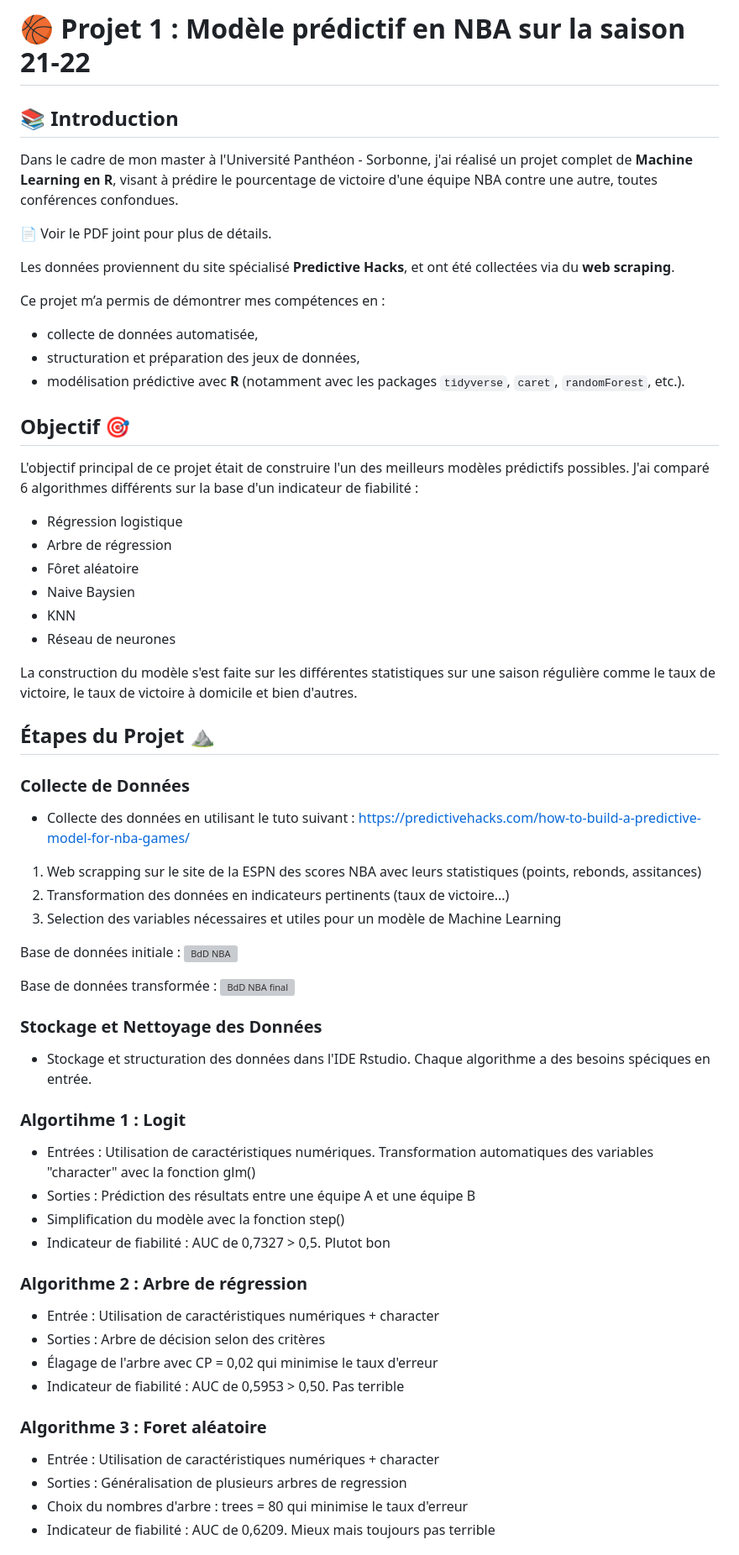
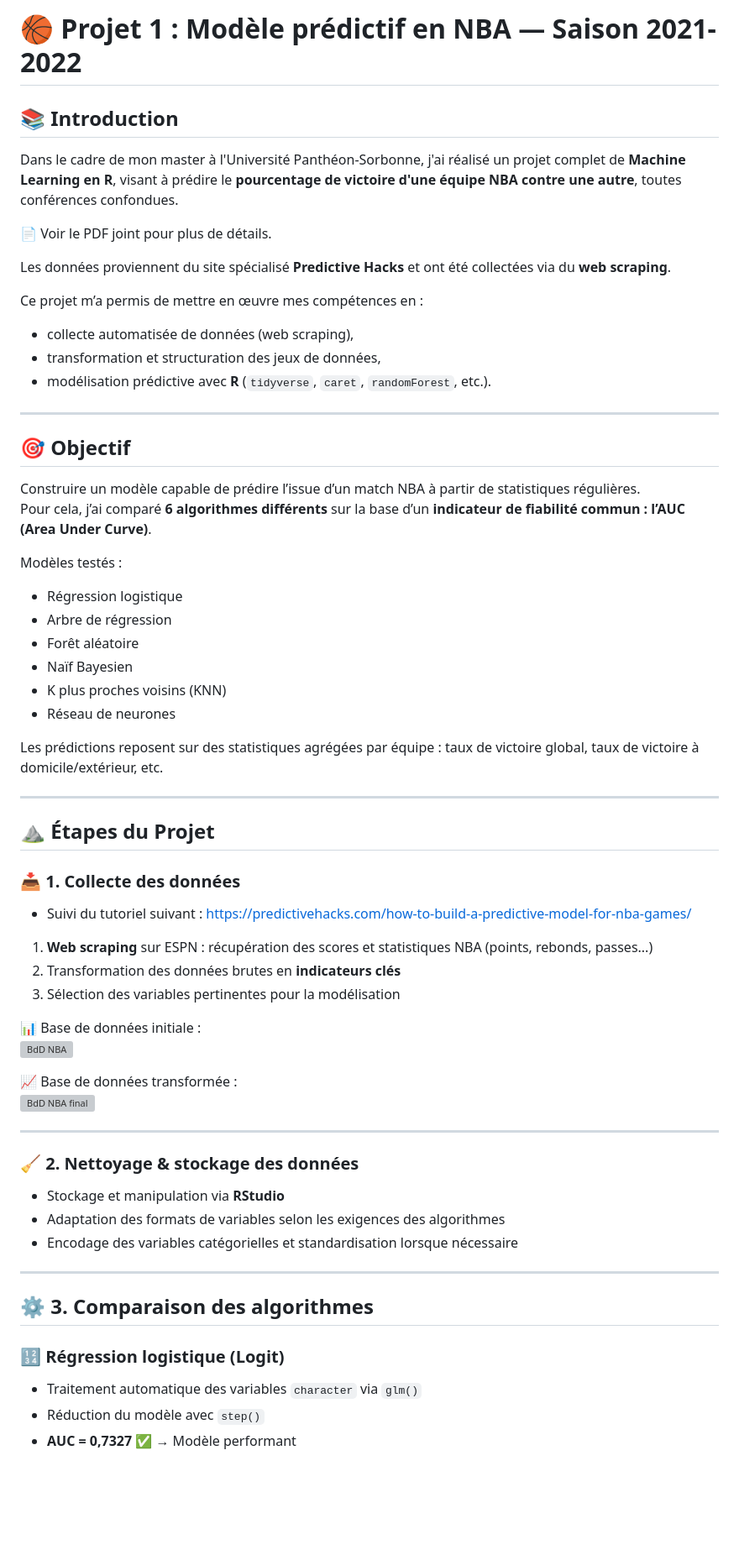
Before and after one commit to octavewagner/OctaveWagner-portfolio, a Markdown page: Projet 2 - Sorbonne/README.md, the part around the change printed below. Shown: that part at 84% size. GitHub-like rendering; blank space fills up the shorter version; grey boxes are pictures that could not be loaded.

```diff
--- a/Projet 2 - Sorbonne/README.md
+++ b/Projet 2 - Sorbonne/README.md
@@ -1,66 +1,66 @@
-# 🏀 Projet 1 : Modèle prédictif en NBA sur la saison 21-22
+# 🏀 Projet 1 : Modèle prédictif en NBA — Saison 2021-2022
 
 ## 📚 Introduction
 
-Dans le cadre de mon master à l'Université Panthéon - Sorbonne, j'ai réalisé un projet complet de **Machine Learning en R**, visant à prédire le pourcentage de victoire d'une équipe NBA contre une autre, toutes conférences confondues.
+Dans le cadre de mon master à l'Université Panthéon-Sorbonne, j'ai réalisé un projet complet de **Machine Learning en R**, visant à prédire le **pourcentage de victoire d'une équipe NBA contre une autre**, toutes conférences confondues.
 
 📄 Voir le PDF joint pour plus de détails.
 
-Les données proviennent du site spécialisé **Predictive Hacks**, et ont été collectées via du **web scraping**.
+Les données proviennent du site spécialisé **Predictive Hacks** et ont été collectées via du **web scraping**.
 
-Ce projet m’a permis de démontrer mes compétences en :
-- collecte de données automatisée,
-- structuration et préparation des jeux de données,
-- modélisation prédictive avec **R** (notamment avec les packages `tidyverse`, `caret`, `randomForest`, etc.).
+Ce projet m’a permis de mettre en œuvre mes compétences en :
+- collecte automatisée de données (web scraping),
+- transformation et structuration des jeux de données,
+- modélisation prédictive avec **R** (`tidyverse`, `caret`, `randomForest`, etc.).
 
+---
 
-## Objectif 🎯
-L'objectif principal de ce projet était de construire l'un des meilleurs modèles prédictifs possibles.
-J'ai comparé 6 algorithmes différents sur la base d'un indicateur de fiabilité :
+## 🎯 Objectif
 
+Construire un modèle capable de prédire l’issue d’un match NBA à partir de statistiques régulières.
+Pour cela, j’ai comparé **6 algorithmes différents** sur la base d’un **indicateur de fiabilité commun : l’AUC (Area Under Curve)**.
+
+Modèles testés :
 - Régression logistique
 - Arbre de régression
-- Fôret aléatoire
-- Naive Baysien
-- KNN
+- Forêt aléatoire
+- Naïf Bayesien
+- K plus proches voisins (KNN)
 - Réseau de neurones
 
-La construction du modèle s'est faite sur les différentes statistiques sur une saison régulière comme le taux de victoire, le taux de victoire à domicile et bien d'autres.
+Les prédictions reposent sur des statistiques agrégées par équipe : taux de victoire global, taux de victoire à domicile/extérieur, etc.
 
-## Étapes du Projet ⛰️
+---
 
-### Collecte de Données
-- Collecte des données en utilisant le tuto suivant : https://predictivehacks.com/how-to-build-a-predictive-model-for-nba-games/
-1. Web scrapping sur le site de la ESPN des scores NBA avec leurs statistiques (points, rebonds, assitances)
-2. Transformation des données en indicateurs pertinents (taux de victoire...)
-3. Selection des variables nécessaires et utiles pour un modèle de Machine Learning
+## ⛰️ Étapes du Projet
 
-Base de données initiale :
+### 📥 1. Collecte des données
+
+- Suivi du tutoriel suivant : https://predictivehacks.com/how-to-build-a-predictive-model-for-nba-games/
+1. **Web scraping** sur ESPN : récupération des scores et statistiques NBA (points, rebonds, passes...)
+2. Transformation des données brutes en **indicateurs clés**
+3. Sélection des variables pertinentes pour la modélisation
+
+📊 Base de données initiale :
 ![BdD NBA](https://github.com/user-attachments/assets/0c61a28e-bc65-4d91-9003-df157d5c9d9f)
 
-Base de données transformée :
+📈 Base de données transformée :
 ![BdD NBA final](https://github.com/user-attachments/assets/ff0ac821-9434-47db-818c-d8ee21c2b4dc)
 
-### Stockage et Nettoyage des Données
-- Stockage et structuration des données dans l'IDE Rstudio. Chaque algorithme a des besoins spéciques en entrée.
+---
 
-### Algortihme 1 : Logit
+### 🧹 2. Nettoyage & stockage des données
 
-- Entrées : Utilisation de caractéristiques numériques. Transformation automatiques des variables "character" avec la fonction glm()
-- Sorties : Prédiction des résultats entre une équipe A et une équipe B
-- Simplification du modèle avec la fonction step()
-- Indicateur de fiabilité : AUC de 0,7327 > 0,5. Plutot bon
+- Stockage et manipulation via **RStudio**
+- Adaptation des formats de variables selon les exigences des algorithmes
+- Encodage des variables catégorielles et standardisation lorsque nécessaire
 
-### Algorithme 2 : Arbre de régression
-- Entrée : Utilisation de caractéristiques numériques + character
-- Sorties : Arbre de décision selon des critères
-- Élagage de l'arbre avec CP = 0,02 qui minimise le taux d'erreur
-- Indicateur de fiabilité : AUC de 0,5953 > 0,50. Pas terrible
+---
 
-### Algorithme 3 : Foret aléatoire
-- Entrée : Utilisation de caractéristiques numériques + character
-- Sorties : Généralisation de plusieurs arbres de regression
-- Choix du nombres d'arbre : trees = 80 qui minimise le taux d'erreur
-- Indicateur de fiabilité : AUC de 0,6209. Mieux mais toujours pas terrible
+## ⚙️ 3. Comparaison des algorithmes
 
+### 🔢 Régression logistique (Logit)
+- Traitement automatique des variables `character` via `glm()`
+- Réduction du modèle avec `step()`
+- **AUC = 0,7327** ✅ → Modèle performant
 
```
Also changed, not shown: other parts of Projet 2 - Sorbonne/README.md (+52 -31 lines).
